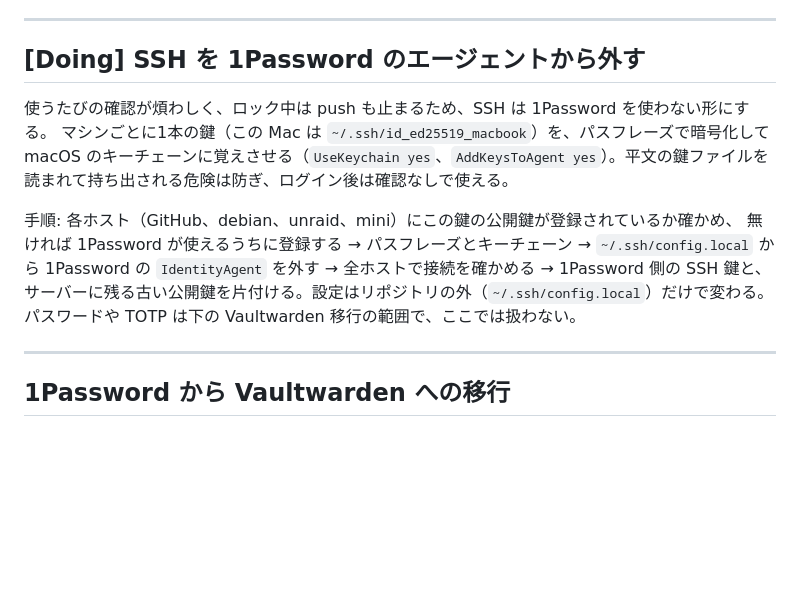
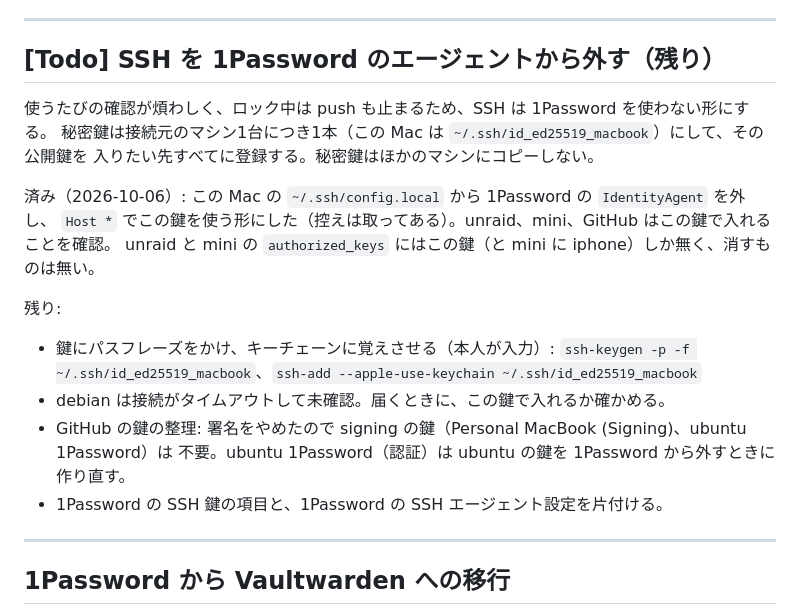
Before and after one commit to new-marty/chezmoi, a Markdown page: backlog.md, the part around the change. Rendered like a GitHub page; blank space fills up the shorter version.

Commit message:
docs(backlog): record where moving SSH off 1Password stopped
Co-Authored-By: Claude Opus 5.5 <noreply@anthropic.com>

```diff
--- a/backlog.md
+++ b/backlog.md
@@ -41,18 +41,23 @@ ssh は無視する）、毎回 apply で戻すかを決める。
 
 ---
 
-## [Doing] SSH を 1Password のエージェントから外す
+## [Todo] SSH を 1Password のエージェントから外す（残り）
 
 使うたびの確認が煩わしく、ロック中は push も止まるため、SSH は 1Password を使わない形にする。
-マシンごとに1本の鍵（この Mac は `~/.ssh/id_ed25519_macbook`）を、パスフレーズで暗号化して
-macOS のキーチェーンに覚えさせる（`UseKeychain yes`、`AddKeysToAgent yes`）。平文の鍵ファイルを
-読まれて持ち出される危険は防ぎ、ログイン後は確認なしで使える。
+秘密鍵は接続元のマシン1台につき1本（この Mac は `~/.ssh/id_ed25519_macbook`）にして、その公開鍵を
+入りたい先すべてに登録する。秘密鍵はほかのマシンにコピーしない。
 
-手順: 各ホスト（GitHub、debian、unraid、mini）にこの鍵の公開鍵が登録されているか確かめ、
-無ければ 1Password が使えるうちに登録する → パスフレーズとキーチェーン → `~/.ssh/config.local` から
-1Password の `IdentityAgent` を外す → 全ホストで接続を確かめる → 1Password 側の SSH 鍵と、
-サーバーに残る古い公開鍵を片付ける。設定はリポジトリの外（`~/.ssh/config.local`）だけで変わる。
-パスワードや TOTP は下の Vaultwarden 移行の範囲で、ここでは扱わない。
+済み（2026-10-06）: この Mac の `~/.ssh/config.local` から 1Password の `IdentityAgent` を外し、
+`Host *` でこの鍵を使う形にした（控えは取ってある）。unraid、mini、GitHub はこの鍵で入れることを確認。
+unraid と mini の `authorized_keys` にはこの鍵（と mini に iphone）しか無く、消すものは無い。
+
+残り:
+- 鍵にパスフレーズをかけ、キーチェーンに覚えさせる（本人が入力）:
+  `ssh-keygen -p -f ~/.ssh/id_ed25519_macbook`、`ssh-add --apple-use-keychain ~/.ssh/id_ed25519_macbook`
+- debian は接続がタイムアウトして未確認。届くときに、この鍵で入れるか確かめる。
+- GitHub の鍵の整理: 署名をやめたので signing の鍵（Personal MacBook (Signing)、ubuntu 1Password）は
+  不要。ubuntu 1Password（認証）は ubuntu の鍵を 1Password から外すときに作り直す。
+- 1Password の SSH 鍵の項目と、1Password の SSH エージェント設定を片付ける。
 
 ---
 
```
